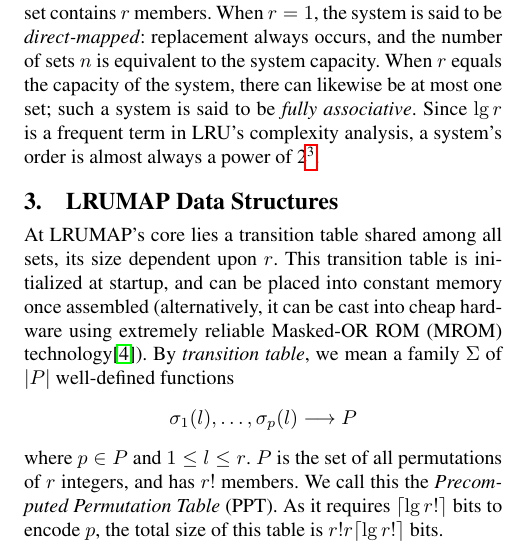
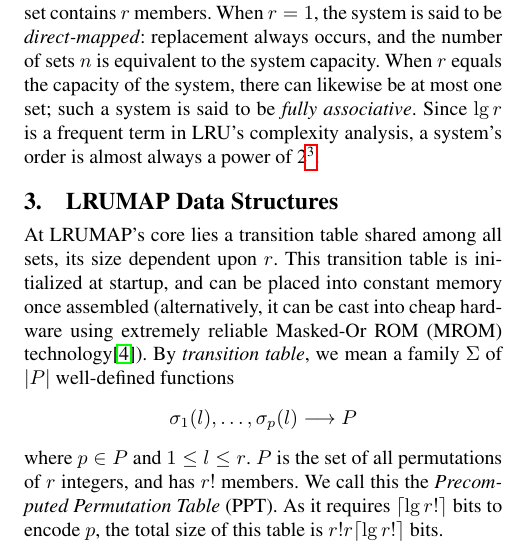
Before and after one commit to dankamongmen/wdp, a LaTeX paper (cs7260-project/cs7260final.tex): part of one column of page 1 of 3, cut so that both start at the same text. Compiled offline with pdfLaTeX; a missing font is replaced by an installed copy or a similar font.

Commit message:
Or not OR

```diff
--- a/cs7260-project/cs7260final.tex
+++ b/cs7260-project/cs7260final.tex
@@ -89,7 +89,7 @@ wasteful of space, other orders have been infrequently used to improve latency\c
 At LRUMAP's core lies a transition table shared among all sets, its size
 dependent upon $r$. This transition table is initialized at startup, and can be
 placed into constant memory once assembled (alternatively, it can be cast into
-cheap hardware using extremely reliable Masked-OR ROM (MROM)
+cheap hardware using extremely reliable Masked-Or ROM (MROM)
 technology\citep{ice}). By \textit{transition table}, we mean a family $\Sigma$ of $|P|$
 well-defined functions \begin{equation*}
 \sigma_{1}(l),\dotsc,\sigma_{p}(l)\longrightarrow{P}
```
